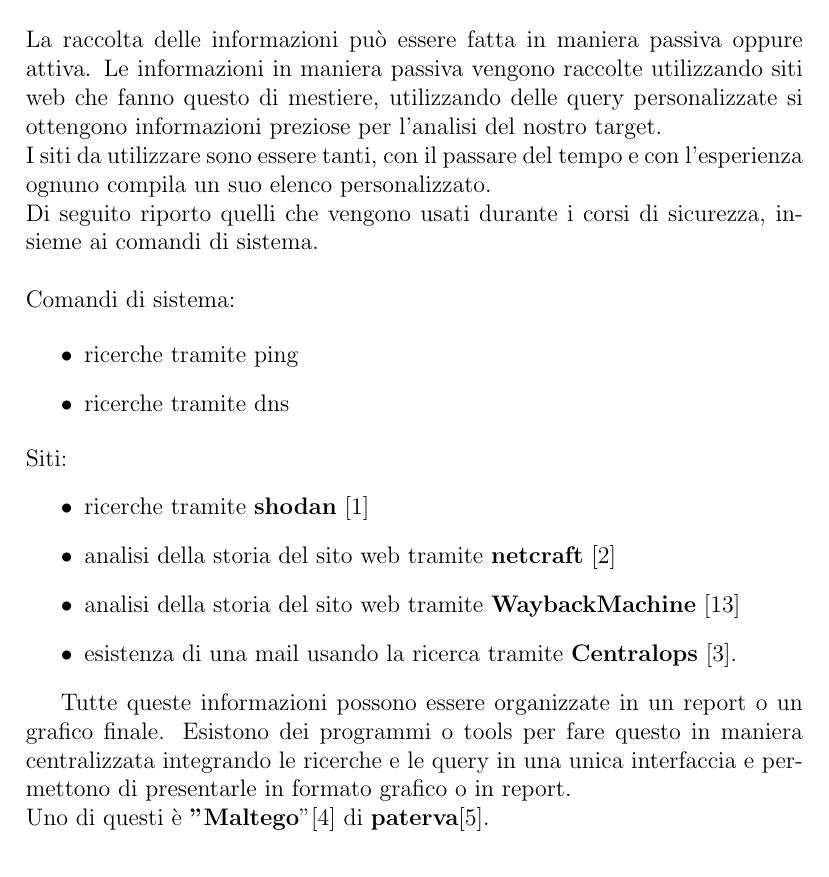
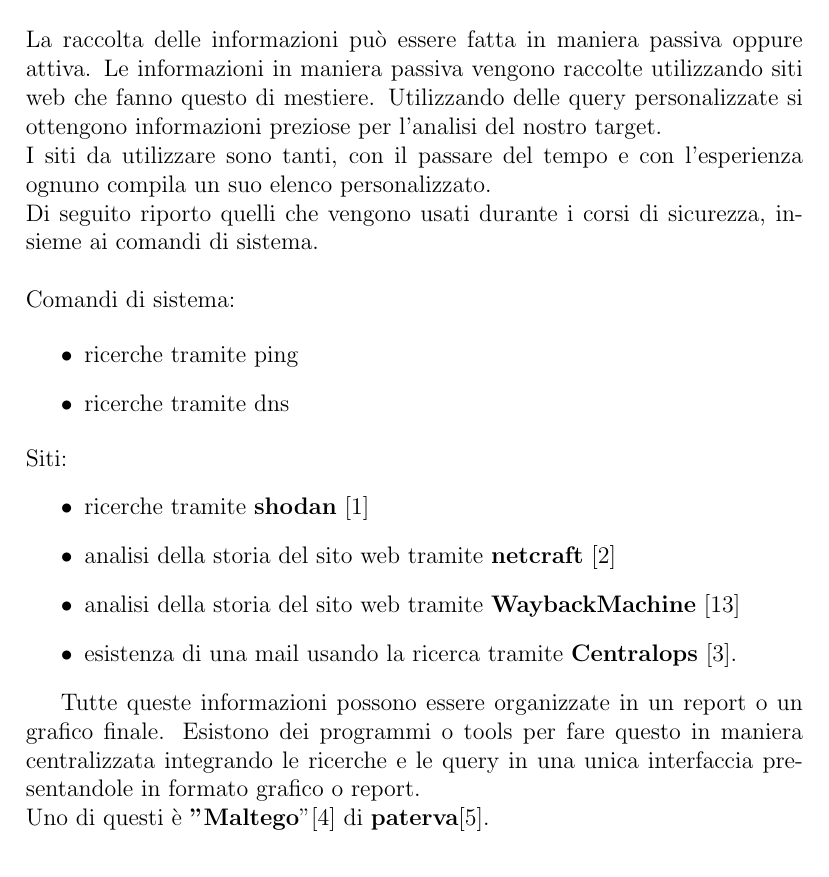
Before and after one commit to maurotedesco/CyberHacker_Bibliography_link, a LaTeX document (bibliografia.tex): part of page 3 of 7, cut so that both start at the same text. Compiled offline with pdfLaTeX.

Commit message:
Modifica sezione raccolta informazioni

```diff
--- a/bibliografia.tex
+++ b/bibliografia.tex
@@ -50,8 +50,8 @@
 \section{Raccolta Informazioni}
 
 La raccolta delle informazioni può essere fatta in maniera passiva oppure attiva.
-Le informazioni in maniera passiva vengono raccolte utilizzando siti web che fanno questo di mestiere, utilizzando delle query personalizzate si ottengono informazioni preziose per l'analisi del nostro target. \\
-I siti da utilizzare sono essere tanti, con il passare del tempo e con l'esperienza ognuno compila un suo elenco personalizzato. \\ Di seguito riporto quelli che vengono usati durante i corsi di sicurezza, insieme ai comandi di sistema.\\
+Le informazioni in maniera passiva vengono raccolte utilizzando siti web che fanno questo di mestiere. Utilizzando delle query personalizzate si ottengono informazioni preziose per l'analisi del nostro target. \\
+I siti da utilizzare sono tanti, con il passare del tempo e con l'esperienza ognuno compila un suo elenco personalizzato. \\ Di seguito riporto quelli che vengono usati durante i corsi di sicurezza, insieme ai comandi di sistema.\\
 \\
 Comandi di sistema:
 
@@ -67,7 +67,7 @@
     \item esistenza di una mail usando la ricerca tramite \textbf{Centralops} \cite{centralops}.
 \end{itemize}
 
-Tutte queste informazioni possono essere organizzate in un report o un grafico finale. Esistono dei programmi o tools  per fare questo in maniera centralizzata integrando le ricerche e le query in una unica interfaccia e permettono di presentarle in formato grafico o in report.
+Tutte queste informazioni possono essere organizzate in un report o un grafico finale. Esistono dei programmi o tools  per fare questo in maniera centralizzata integrando le ricerche e le query in una unica interfaccia presentandole in formato grafico o report.
 \\ Uno di questi è \textbf{"Maltego}"\cite{maltego} di \textbf{paterva}\cite{paterva}.
 
 \section{ Scansioni (Scanning) }
```
Also changed, not shown: bibliografia.tex (2 more changed lines). Lines whose indentation alone changed are shown as unchanged.
